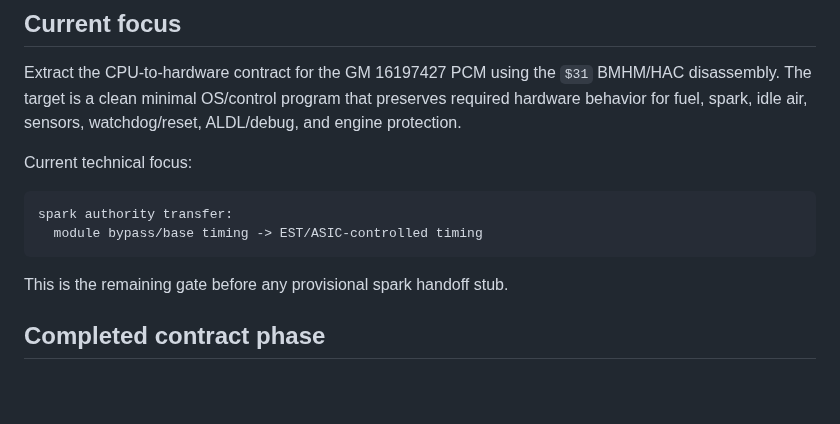
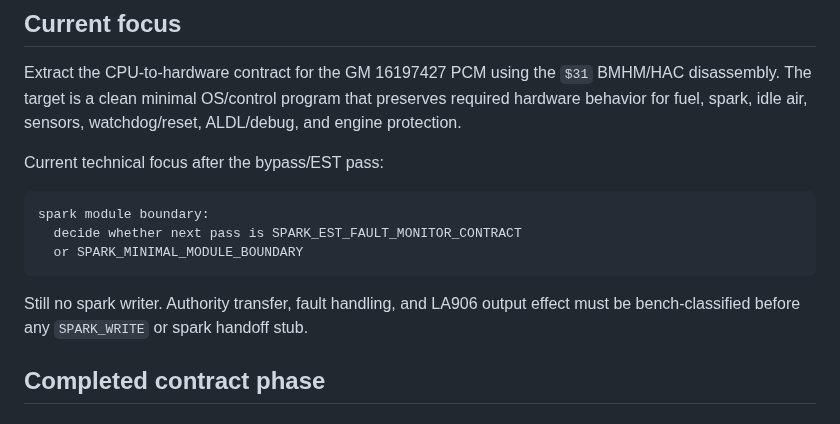
Before and after one commit to snow663/7427HWContract, a Markdown page: docs/WORKING_STATE.md, the part around one of its changes. Drawn GitHub-style; blank space fills up the shorter version.

````diff
--- a/docs/WORKING_STATE.md
+++ b/docs/WORKING_STATE.md
@@ -6,14 +6,15 @@ This repository is the working directory for the 7427 hardware-contract reverse-
 
 Extract the CPU-to-hardware contract for the GM 16197427 PCM using the `$31` BMHM/HAC disassembly. The target is a clean minimal OS/control program that preserves required hardware behavior for fuel, spark, idle air, sensors, watchdog/reset, ALDL/debug, and engine protection.
 
-Current technical focus:
+Current technical focus after the bypass/EST pass:
 
 ```text
-spark authority transfer:
-  module bypass/base timing -> EST/ASIC-controlled timing
+spark module boundary:
+  decide whether next pass is SPARK_EST_FAULT_MONITOR_CONTRACT
+  or SPARK_MINIMAL_MODULE_BOUNDARY
 ```
 
-This is the remaining gate before any provisional spark handoff stub.
+Still no spark writer. Authority transfer, fault handling, and LA906 output effect must be bench-classified before any `SPARK_WRITE` or spark handoff stub.
 
 ## Completed contract phase
 
````
Also changed, not shown: other parts of docs/WORKING_STATE.md (+30 -46 lines).
